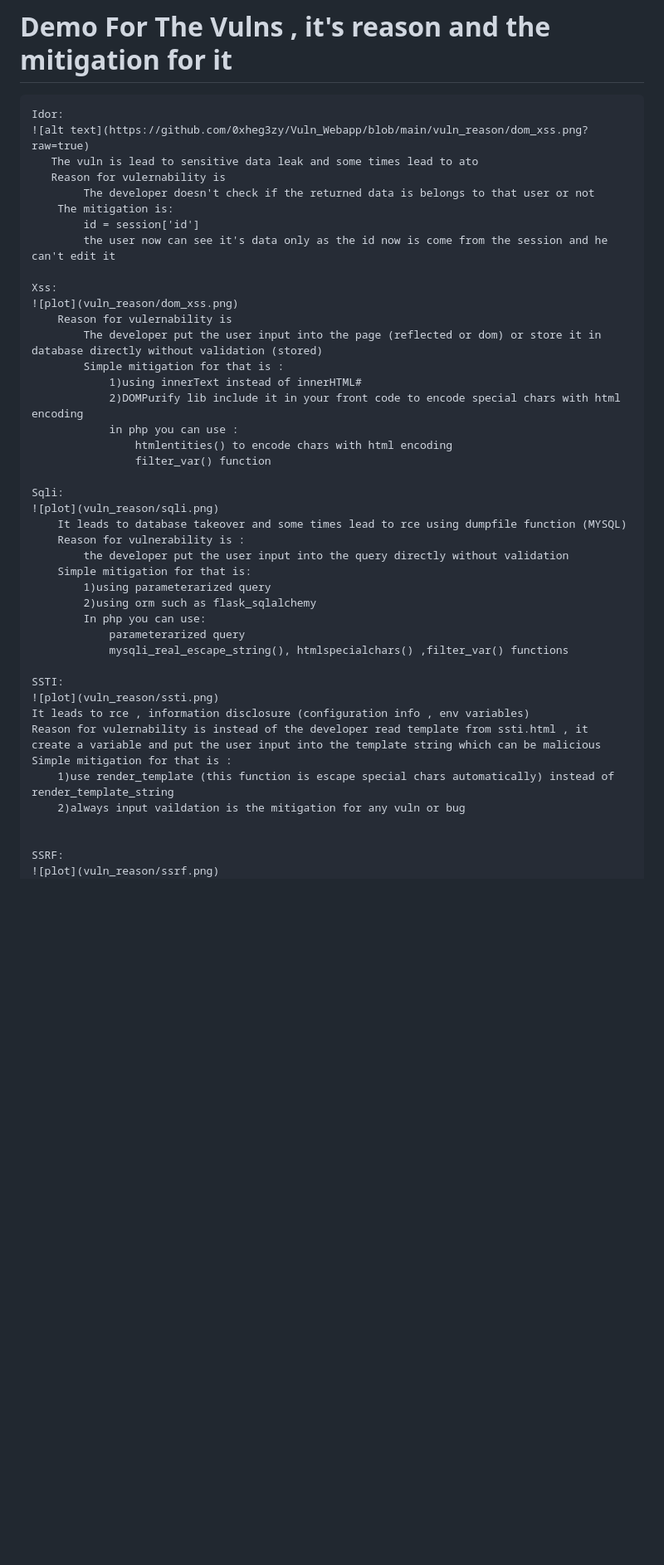
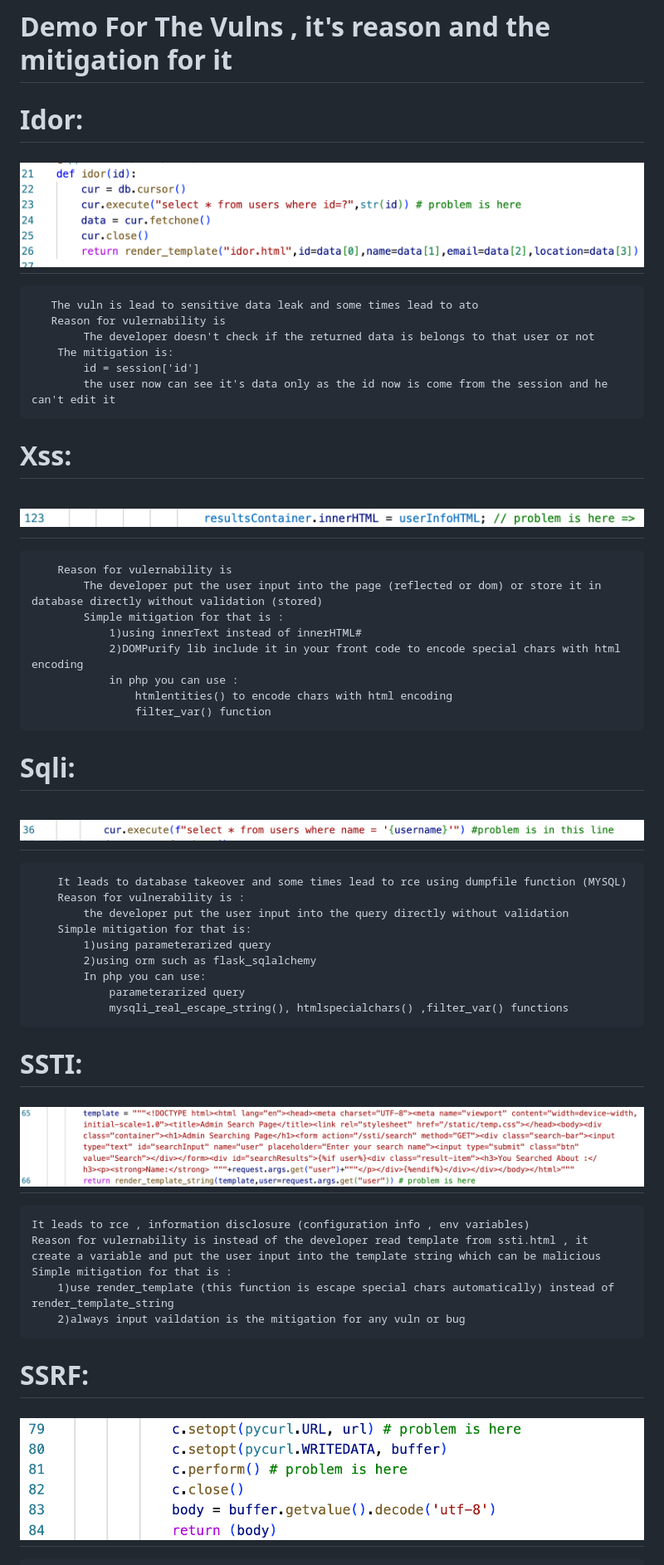
Before and after one commit to 0xheg3zy/Vuln_Webapp, a Markdown page: README.md, the part around the change printed below. Shown: that part at 83% size. Drawn GitHub-style; blank space fills up the shorter version.

```diff
--- a/README.md
+++ b/README.md
@@ -2,8 +2,8 @@
     This is a simple vuln web appliaction created with flask
 
 # Demo For The Vulns , it's reason and the mitigation for it
-    Idor:
-    ![alt text](https://github.com/0xheg3zy/Vuln_Webapp/blob/main/vuln_reason/dom_xss.png?raw=true)
+#    Idor:
+#    ![alt text](https://github.com/0xheg3zy/Vuln_Webapp/blob/main/vuln_reason/idor.png)
        The vuln is lead to sensitive data leak and some times lead to ato
        Reason for vulernability is
             The developer doesn't check if the returned data is belongs to that user or not
@@ -11,8 +11,8 @@
             id = session['id']
             the user now can see it's data only as the id now is come from the session and he can't edit it
 
-    Xss:
-    ![plot](vuln_reason/dom_xss.png)
+#    Xss:
+#    ![alt text](https://github.com/0xheg3zy/Vuln_Webapp/blob/main/vuln_reason/dom_xss.png)
         Reason for vulernability is
             The developer put the user input into the page (reflected or dom) or store it in database directly without validation (stored)
             Simple mitigation for that is :
@@ -22,8 +22,8 @@
                     htmlentities() to encode chars with html encoding
                     filter_var() function
 
-    Sqli:
-    ![plot](vuln_reason/sqli.png)
+#    Sqli:
+#    ![alt text](https://github.com/0xheg3zy/Vuln_Webapp/blob/main/vuln_reason/sqli.png)
         It leads to database takeover and some times lead to rce using dumpfile function (MYSQL)
         Reason for vulnerability is :
             the developer put the user input into the query directly without validation
@@ -34,8 +34,8 @@
                 parameterarized query
                 mysqli_real_escape_string(), htmlspecialchars() ,filter_var() functions
 
-    SSTI:
-    ![plot](vuln_reason/ssti.png)
+#   SSTI:
+#   ![alt text](https://github.com/0xheg3zy/Vuln_Webapp/blob/main/vuln_reason/ssti.png)
     It leads to rce , information disclosure (configuration info , env variables)
     Reason for vulernability is instead of the developer read template from ssti.html , it create a variable and put the user input into the template string which can be malicious
     Simple mitigation for that is :
@@ -43,8 +43,8 @@
         2)always input vaildation is the mitigation for any vuln or bug
 
 
-    SSRF:
-    ![plot](vuln_reason/ssrf.png)
+#    SSRF:
+#    ![alt text](https://github.com/0xheg3zy/Vuln_Webapp/blob/main/vuln_reason/ssrf.png)
     It leads to internal port scan , rce (ssh keys reading) with file:// protocol , information disclosure (configuration info , env variables)
     Reason for vulernability is the url is user input and no validation , so the user can do port scanning , reading files (file:///etc/passwd) , rce using gopher protocol
     Simple mitigation for that is :
```
Also changed, not shown: other parts of README.md (+6 -6 lines).
